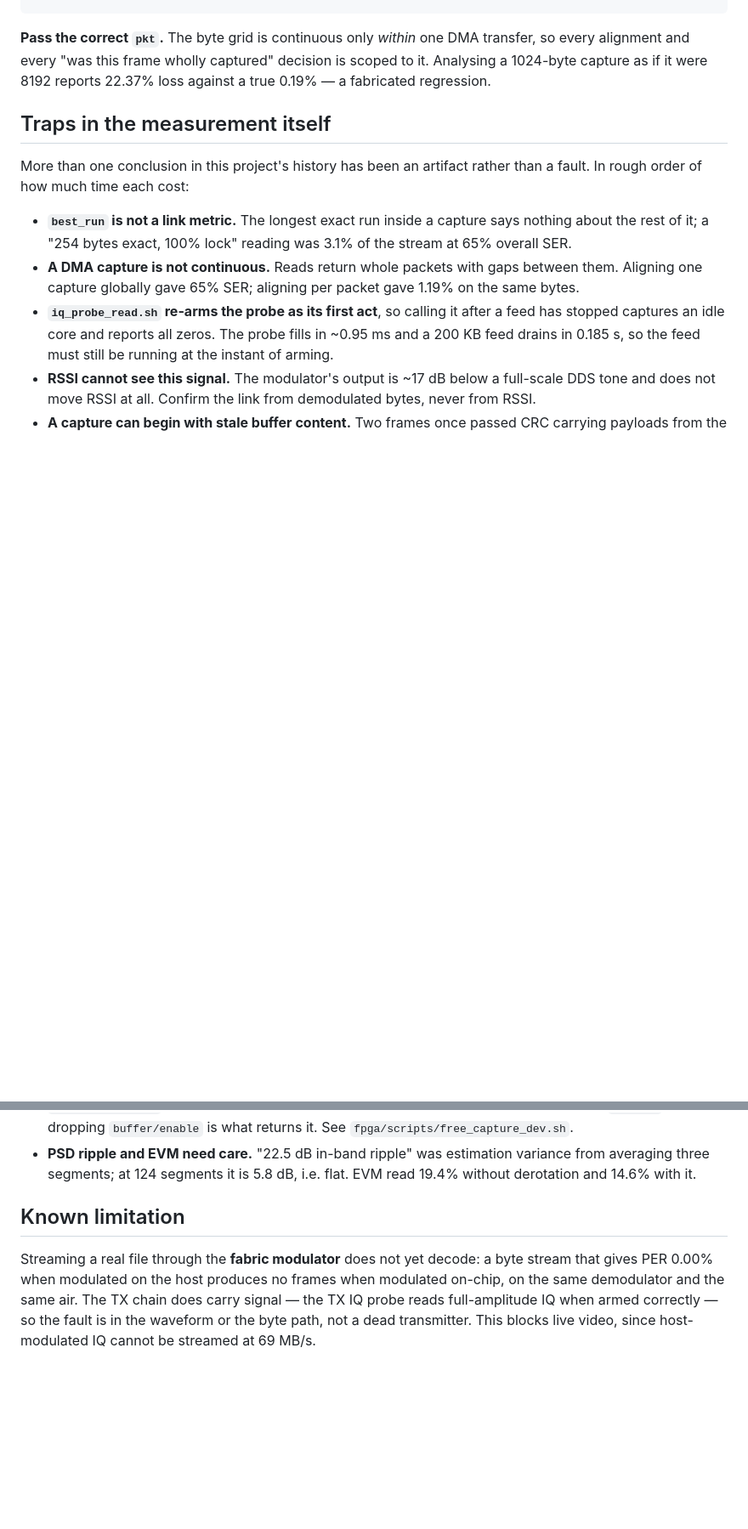
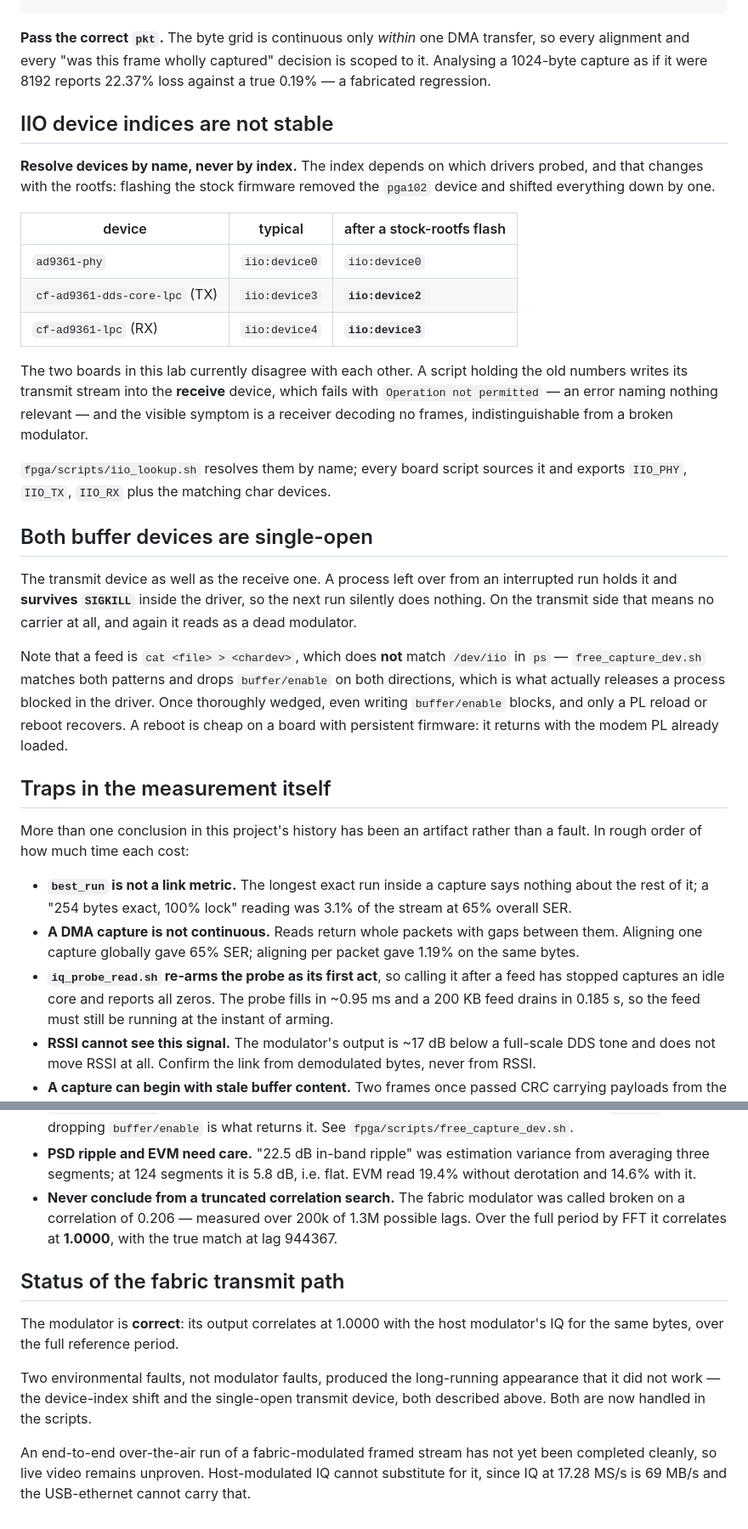
Before and after one commit to amit-hers/SDR, a Markdown page: docs/fabric-modem.md, 2 parts joined by grey strips. Shown at 85% size. GitHub-like rendering; blank space fills up the shorter version.

Commit message:
Document the device-index and single-open traps
Both of these produced the same misleading symptom -- a receiver decoding
nothing, which reads as a broken modulator -- and both are environmental rather
than defects in the modem.

IIO device indices are not stable: they depend on which drivers probed, and the
stock rootfs has no pga102, so TX moves from iio:device3 to iio:device2 and RX
from device4 to device3. The two boards in this lab currently disagree with each
other. A script holding the old numbers writes its transmit stream into the
RECEIVE device and fails with "Operation not permitted", an error that names
nothing relevant.

Both buffer devices are single-open, transmit included, and a leftover process
survives SIGKILL inside the driver. A feed is `cat <file> > <chardev>`, which
does not match /dev/iio in ps, so it needs its own pattern; once thoroughly
wedged even writing buffer/enable blocks and only a PL reload or reboot
recovers.

Also records the methodological lesson: the modulator was called broken on a
correlation of 0.206 measured over 200k of 1.3M possible lags. Over the full
period it correlates at 1.0000. Never conclude from a truncated search.

The "Known limitation" section is replaced with an accurate status: the
modulator is correct, the two environmental faults are handled, and what remains
unproven is a clean end-to-end over-the-air run of a fabric-modulated stream.

Co-Authored-By: Claude Opus 5 <noreply@anthropic.com>

```diff
--- a/docs/fabric-modem.md
+++ b/docs/fabric-modem.md
@@ -177,6 +177,41 @@ transfer, so every alignment and every "was this frame wholly captured" decision
 is scoped to it. Analysing a 1024-byte capture as if it were 8192 reports 22.37%
 loss against a true 0.19% — a fabricated regression.
 
+## IIO device indices are not stable
+
+**Resolve devices by name, never by index.** The index depends on which drivers
+probed, and that changes with the rootfs: flashing the stock firmware removed
+the `pga102` device and shifted everything down by one.
+
+| device | typical | after a stock-rootfs flash |
+|---|---|---|
+| `ad9361-phy` | `iio:device0` | `iio:device0` |
+| `cf-ad9361-dds-core-lpc` (TX) | `iio:device3` | **`iio:device2`** |
+| `cf-ad9361-lpc` (RX) | `iio:device4` | **`iio:device3`** |
+
+The two boards in this lab currently disagree with each other. A script holding
+the old numbers writes its transmit stream into the **receive** device, which
+fails with `Operation not permitted` — an error naming nothing relevant — and
+the visible symptom is a receiver decoding no frames, indistinguishable from a
+broken modulator.
+
+`fpga/scripts/iio_lookup.sh` resolves them by name; every board script sources
+it and exports `IIO_PHY`, `IIO_TX`, `IIO_RX` plus the matching char devices.
+
+## Both buffer devices are single-open
+
+The transmit device as well as the receive one. A process left over from an
+interrupted run holds it and **survives `SIGKILL`** inside the driver, so the
+next run silently does nothing. On the transmit side that means no carrier at
+all, and again it reads as a dead modulator.
+
+Note that a feed is `cat <file> > <chardev>`, which does **not** match
+`/dev/iio` in `ps` — `free_capture_dev.sh` matches both patterns and drops
+`buffer/enable` on both directions, which is what actually releases a process
+blocked in the driver. Once thoroughly wedged, even writing `buffer/enable`
+blocks, and only a PL reload or reboot recovers. A reboot is cheap on a board
+with persistent firmware: it returns with the modem PL already loaded.
+
 ## Traps in the measurement itself
 
 More than one conclusion in this project's history has been an artifact rather
@@ -203,12 +238,21 @@ than a fault. In rough order of how much time each cost:
 * **PSD ripple and EVM need care.** "22.5 dB in-band ripple" was estimation
   variance from averaging three segments; at 124 segments it is 5.8 dB, i.e.
   flat. EVM read 19.4% without derotation and 14.6% with it.
+* **Never conclude from a truncated correlation search.** The fabric modulator
+  was called broken on a correlation of 0.206 — measured over 200k of 1.3M
+  possible lags. Over the full period by FFT it correlates at **1.0000**, with
+  the true match at lag 944367.
 
-## Known limitation
+## Status of the fabric transmit path
 
-Streaming a real file through the **fabric modulator** does not yet decode: a
-byte stream that gives PER 0.00% when modulated on the host produces no frames
-when modulated on-chip, on the same demodulator and the same air. The TX chain
-does carry signal — the TX IQ probe reads full-amplitude IQ when armed correctly
-— so the fault is in the waveform or the byte path, not a dead transmitter. This
-blocks live video, since host-modulated IQ cannot be streamed at 69 MB/s.
+The modulator is **correct**: its output correlates at 1.0000 with the host
+modulator's IQ for the same bytes, over the full reference period.
+
+Two environmental faults, not modulator faults, produced the long-running
+appearance that it did not work — the device-index shift and the single-open
+transmit device, both described above. Both are now handled in the scripts.
+
+An end-to-end over-the-air run of a fabric-modulated framed stream has not yet
+been completed cleanly, so live video remains unproven. Host-modulated IQ
+cannot substitute for it, since IQ at 17.28 MS/s is 69 MB/s and the
+USB-ethernet cannot carry that.
```
Also changed, not shown: CHEATSHEET.md (+3 -1 lines).
